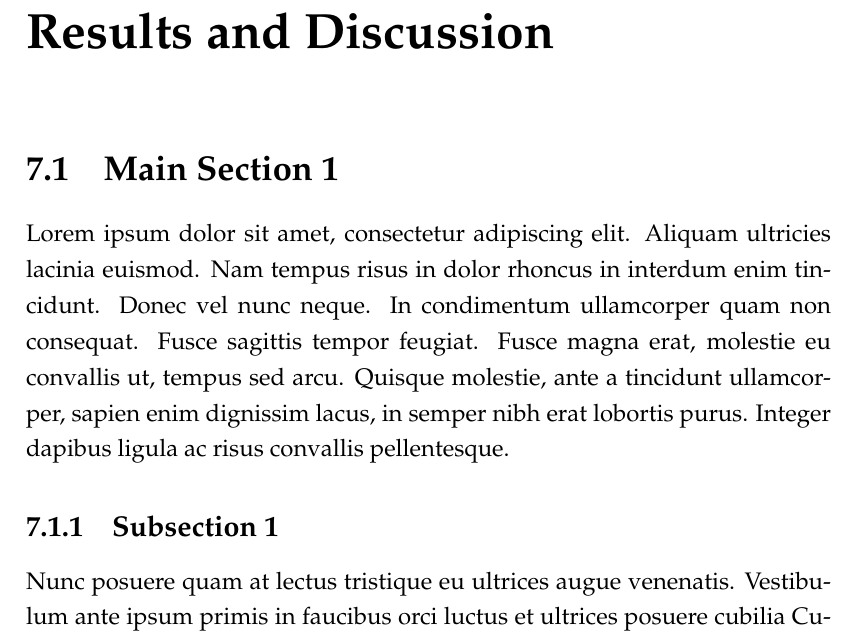
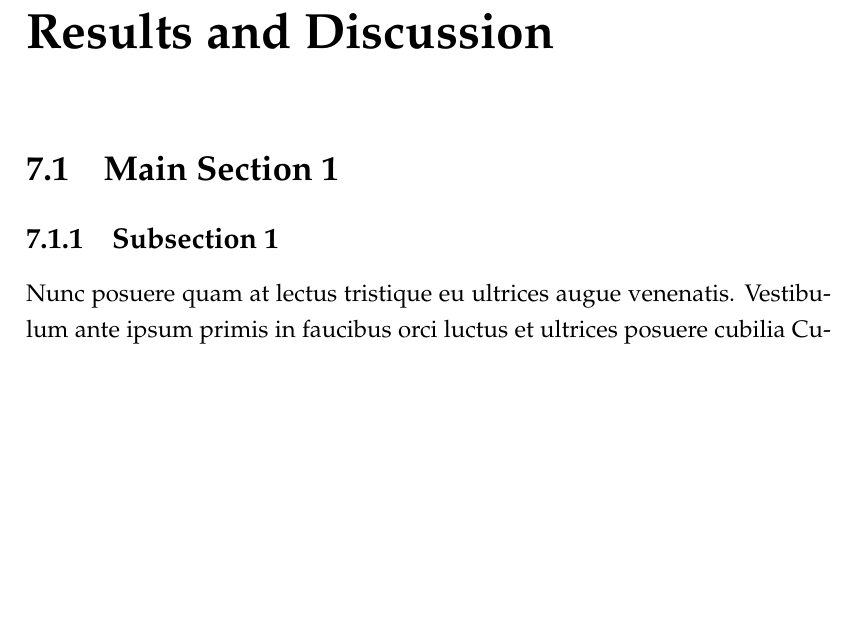
Before and after one commit to Spidamouse/thesis, a LaTeX thesis (main.tex, which reads Chapters/Chapter7.tex): part of page 78 of 85, cut so that both start at the same text, the shorter picture padded with empty space. Compiled offline with pdfLaTeX.

Commit message:
Add guideline comment

```diff
--- a/Chapters/Chapter7.tex
+++ b/Chapters/Chapter7.tex
@@ -10,7 +10,7 @@
 
 \section{Main Section 1}
 
-Lorem ipsum dolor sit amet, consectetur adipiscing elit. Aliquam ultricies lacinia euismod. Nam tempus risus in dolor rhoncus in interdum enim tincidunt. Donec vel nunc neque. In condimentum ullamcorper quam non consequat. Fusce sagittis tempor feugiat. Fusce magna erat, molestie eu convallis ut, tempus sed arcu. Quisque molestie, ante a tincidunt ullamcorper, sapien enim dignissim lacus, in semper nibh erat lobortis purus. Integer dapibus ligula ac risus convallis pellentesque.
+%% Look back at what was achieved and comment on the research questions. How they were answered, fully yes fully no, partially?
 
 %-----------------------------------
 %	SUBSECTION 1
```
